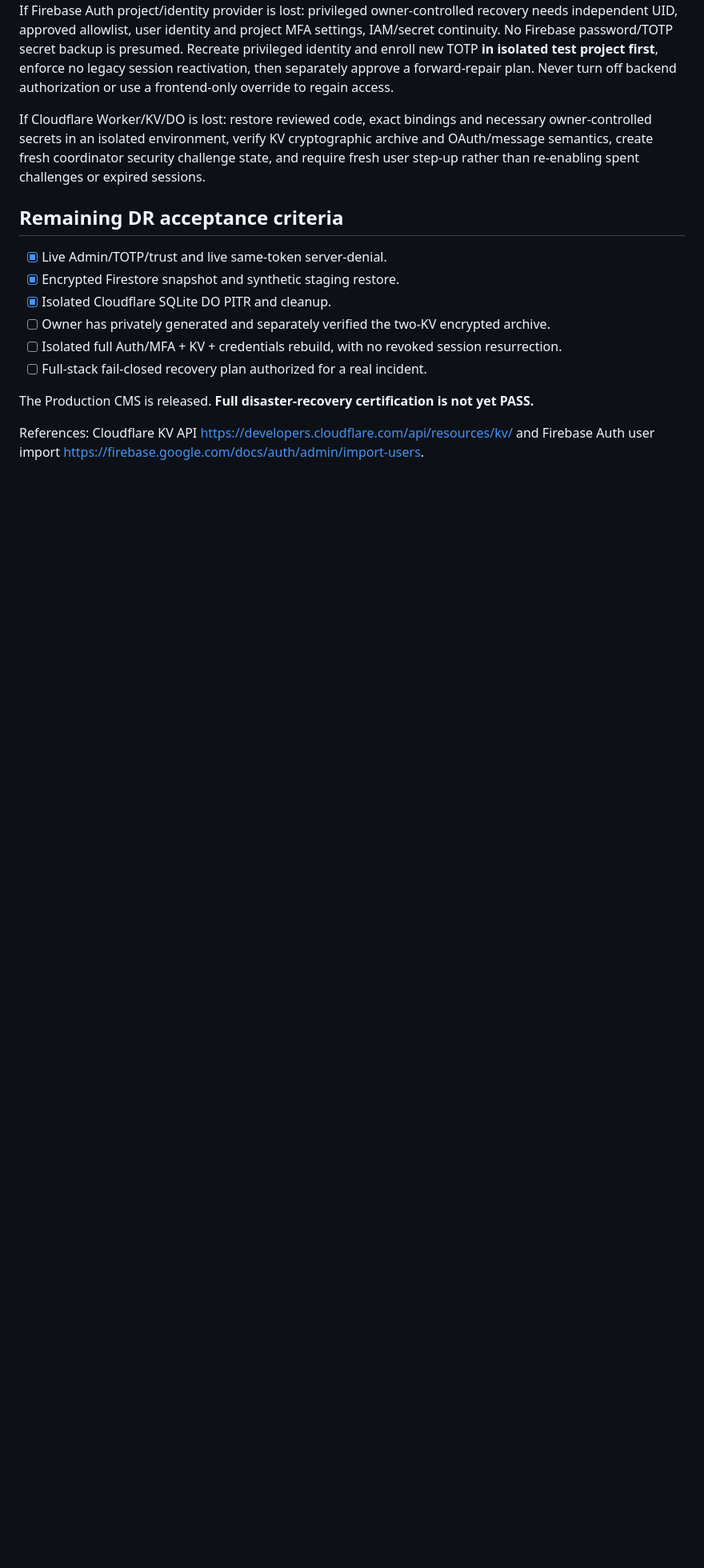
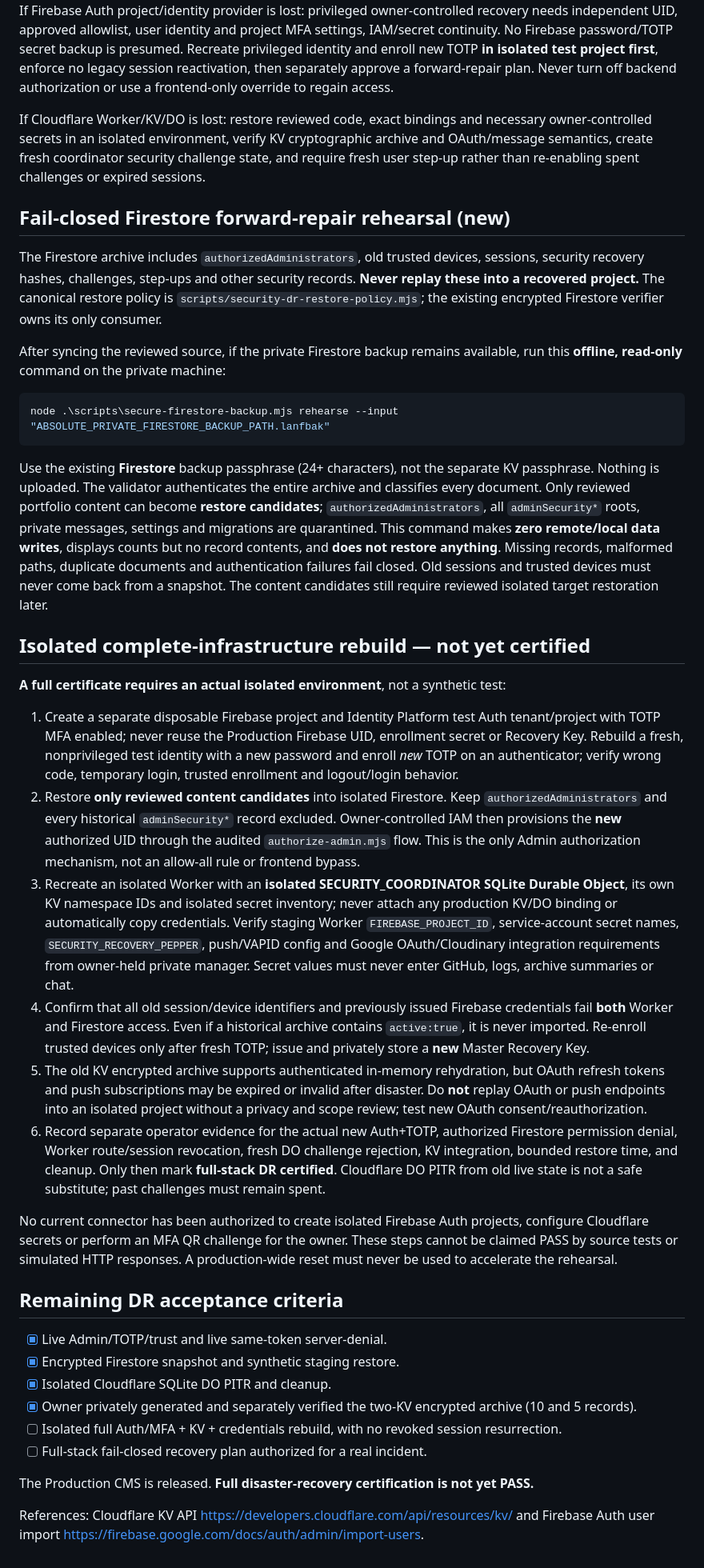
Before and after one commit to shin-ich1/Myportfolio, a Markdown page: docs/production-dr-continuity-20261015.md, the part around one of its changes. Shown at 80% size. Drawn GitHub-style; blank space fills up the shorter version.

Commit message:
docs: evidence-backed fail-closed disaster recovery runbook and honest remaining certification gates

````diff
--- a/docs/production-dr-continuity-20261015.md
+++ b/docs/production-dr-continuity-20261015.md
@@ -72,12 +72,77 @@ If Firebase Auth project/identity provider is lost: privileged owner-controlled
 
 If Cloudflare Worker/KV/DO is lost: restore reviewed code, exact bindings and necessary owner-controlled secrets in an isolated environment, verify KV cryptographic archive and OAuth/message semantics, create fresh coordinator security challenge state, and require fresh user step-up rather than re-enabling spent challenges or expired sessions.
 
+## Fail-closed Firestore forward-repair rehearsal (new)
+
+The Firestore archive includes `authorizedAdministrators`, old trusted devices, sessions,
+security recovery hashes, challenges, step-ups and other security records. **Never replay these
+into a recovered project.** The canonical restore policy is
+`scripts/security-dr-restore-policy.mjs`; the existing encrypted Firestore verifier owns
+its only consumer.
+
+After syncing the reviewed source, if the private Firestore backup remains available,
+run this **offline, read-only** command on the private machine:
+
+```powershell
+node .\scripts\secure-firestore-backup.mjs rehearse --input "ABSOLUTE_PRIVATE_FIRESTORE_BACKUP_PATH.lanfbak"
+```
+
+Use the existing **Firestore** backup passphrase (24+ characters), not the separate KV
+passphrase. Nothing is uploaded. The validator authenticates the entire archive and
+classifies every document. Only reviewed portfolio content can become **restore
+candidates**; `authorizedAdministrators`, all `adminSecurity*` roots, private messages,
+settings and migrations are quarantined. This command makes **zero remote/local data
+writes**, displays counts but no record contents, and **does not restore anything**.
+Missing records, malformed paths, duplicate documents and authentication failures
+fail closed. Old sessions and trusted devices must never come back from a snapshot.
+The content candidates still require reviewed isolated target restoration later.
+
+## Isolated complete-infrastructure rebuild — not yet certified
+
+**A full certificate requires an actual isolated environment**, not a synthetic test:
+
+1. Create a separate disposable Firebase project and Identity Platform test Auth
+   tenant/project with TOTP MFA enabled; never reuse the Production Firebase UID,
+   enrollment secret or Recovery Key. Rebuild a fresh, nonprivileged test identity
+   with a new password and enroll *new* TOTP on an authenticator; verify wrong code,
+   temporary login, trusted enrollment and logout/login behavior.
+2. Restore **only reviewed content candidates** into isolated Firestore. Keep
+   `authorizedAdministrators` and every historical `adminSecurity*` record excluded.
+   Owner-controlled IAM then provisions the **new** authorized UID through the
+   audited `authorize-admin.mjs` flow. This is the only Admin authorization
+   mechanism, not an allow-all rule or frontend bypass.
+3. Recreate an isolated Worker with an **isolated SECURITY_COORDINATOR SQLite
+   Durable Object**, its own KV namespace IDs and isolated secret inventory;
+   never attach any production KV/DO binding or automatically copy credentials.
+   Verify staging Worker `FIREBASE_PROJECT_ID`, service-account secret names,
+   `SECURITY_RECOVERY_PEPPER`, push/VAPID config and Google OAuth/Cloudinary
+   integration requirements from owner-held private manager. Secret values must
+   never enter GitHub, logs, archive summaries or chat.
+4. Confirm that all old session/device identifiers and previously issued Firebase
+   credentials fail **both** Worker and Firestore access. Even if a historical
+   archive contains `active:true`, it is never imported. Re-enroll trusted devices
+   only after fresh TOTP; issue and privately store a **new** Master Recovery Key.
+5. The old KV encrypted archive supports authenticated in-memory rehydration, but
+   OAuth refresh tokens and push subscriptions may be expired or invalid after
+   disaster. Do **not** replay OAuth or push endpoints into an isolated project
+   without a privacy and scope review; test new OAuth consent/reauthorization.
+6. Record separate operator evidence for the actual new Auth+TOTP, authorized
+   Firestore permission denial, Worker route/session revocation, fresh DO challenge
+   rejection, KV integration, bounded restore time, and cleanup. Only then mark
+   **full-stack DR certified**. Cloudflare DO PITR from old live state is not a
+   safe substitute; past challenges must remain spent.
+
+No current connector has been authorized to create isolated Firebase Auth projects,
+configure Cloudflare secrets or perform an MFA QR challenge for the owner. These
+steps cannot be claimed PASS by source tests or simulated HTTP responses. A
+production-wide reset must never be used to accelerate the rehearsal.
+
 ## Remaining DR acceptance criteria
 
 - [x] Live Admin/TOTP/trust and live same-token server-denial.
 - [x] Encrypted Firestore snapshot and synthetic staging restore.
 - [x] Isolated Cloudflare SQLite DO PITR and cleanup.
-- [ ] Owner has privately generated and separately verified the two-KV encrypted archive.
+- [x] Owner privately generated and separately verified the two-KV encrypted archive (10 and 5 records).
 - [ ] Isolated full Auth/MFA + KV + credentials rebuild, with no revoked session resurrection.
 - [ ] Full-stack fail-closed recovery plan authorized for a real incident.
 
````
Also changed, not shown: other parts of docs/production-dr-continuity-20261015.md (+1 -1 lines).
